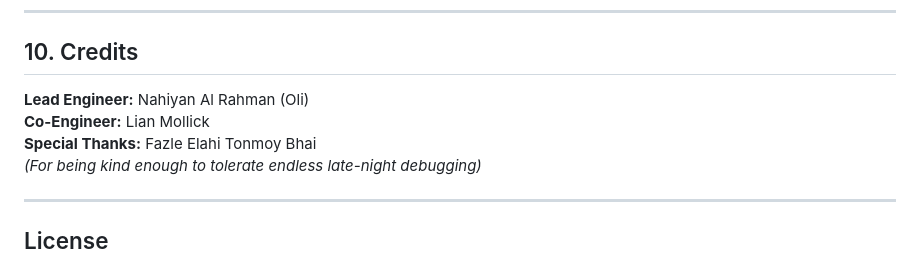
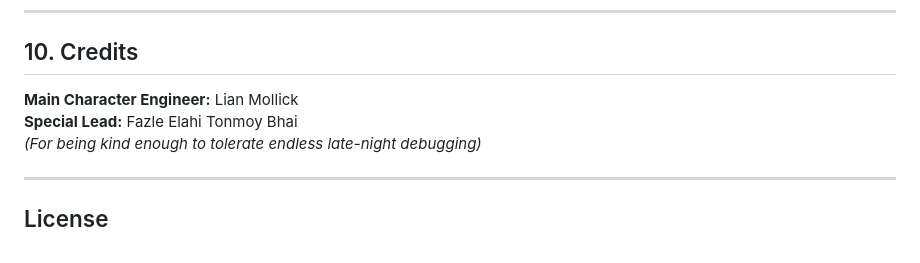
Before and after one commit to MevrickNeal/DhumketuX_EngineTest, a Markdown page: README.md, the part around the change. GitHub-like rendering.

```diff
--- a/README.md
+++ b/README.md
@@ -187,9 +187,8 @@ Copy code
 
 ## 10. Credits
 
-**Lead Engineer:** Nahiyan Al Rahman (Oli)
-**Co-Engineer:** Lian Mollick
-**Special Thanks:** Fazle Elahi Tonmoy Bhai
+**Main Character Engineer:**  Lian Mollick
+**Special Lead:** Fazle Elahi Tonmoy Bhai
 *(For being kind enough to tolerate endless late-night debugging)*
 
 ---
```
